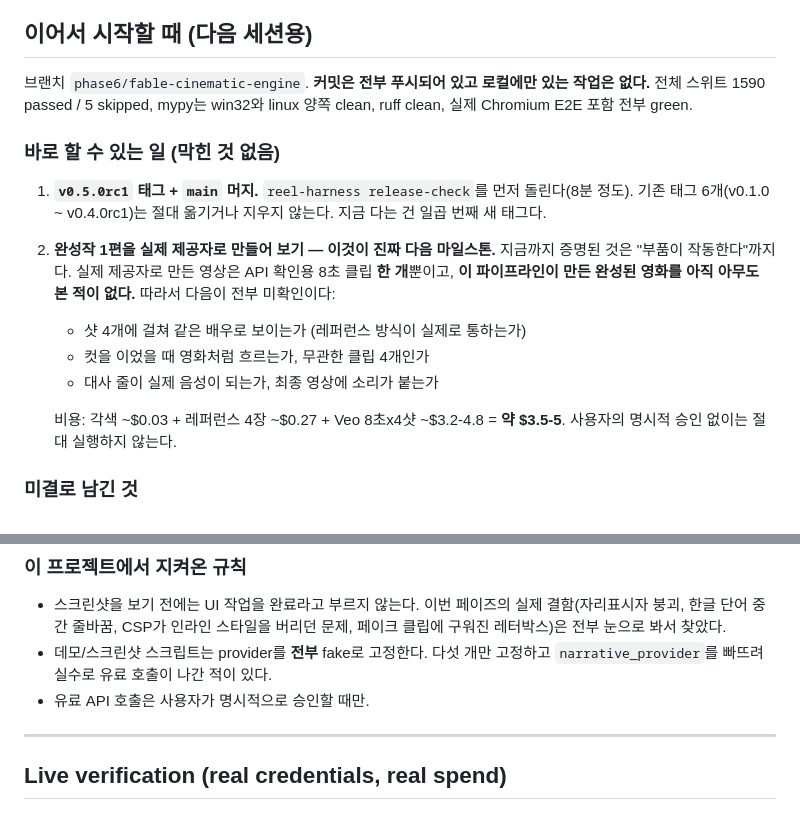
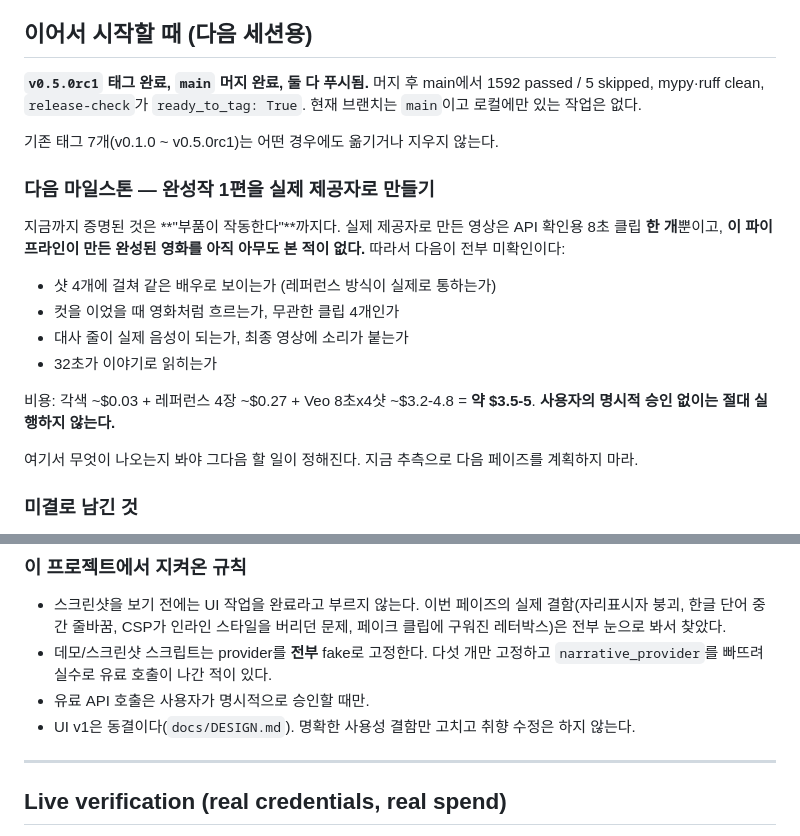
Before and after one commit to cofldus/reel-harness, a Markdown page: docs/STATUS.md, 2 parts joined by grey strips. Drawn GitHub-style.

Commit message:
docs: record that v0.5.0rc1 is tagged and merged
Co-Authored-By: Claude Opus 5 <noreply@anthropic.com>

```diff
--- a/docs/STATUS.md
+++ b/docs/STATUS.md
@@ -193,26 +193,28 @@ refusals over HTTP rather than assuming they carry over).
 
 ## 이어서 시작할 때 (다음 세션용)
 
-브랜치 `phase6/fable-cinematic-engine`. **커밋은 전부 푸시되어 있고 로컬에만
-있는 작업은 없다.** 전체 스위트 1590 passed / 5 skipped, mypy는 win32와
-linux 양쪽 clean, ruff clean, 실제 Chromium E2E 포함 전부 green.
-
-### 바로 할 수 있는 일 (막힌 것 없음)
-
-1. **`v0.5.0rc1` 태그 + `main` 머지.** `reel-harness release-check`를 먼저
-   돌린다(8분 정도). 기존 태그 6개(v0.1.0 ~ v0.4.0rc1)는 절대 옮기거나
-   지우지 않는다. 지금 다는 건 일곱 번째 새 태그다.
-
-2. **완성작 1편을 실제 제공자로 만들어 보기 — 이것이 진짜 다음 마일스톤.**
-   지금까지 증명된 것은 "부품이 작동한다"까지다. 실제 제공자로 만든 영상은
-   API 확인용 8초 클립 **한 개**뿐이고, **이 파이프라인이 만든 완성된 영화를
-   아직 아무도 본 적이 없다.** 따라서 다음이 전부 미확인이다:
-   - 샷 4개에 걸쳐 같은 배우로 보이는가 (레퍼런스 방식이 실제로 통하는가)
-   - 컷을 이었을 때 영화처럼 흐르는가, 무관한 클립 4개인가
-   - 대사 줄이 실제 음성이 되는가, 최종 영상에 소리가 붙는가
-
-   비용: 각색 ~$0.03 + 레퍼런스 4장 ~$0.27 + Veo 8초x4샷 ~$3.2-4.8
-   = **약 $3.5-5**. 사용자의 명시적 승인 없이는 절대 실행하지 않는다.
+**`v0.5.0rc1` 태그 완료, `main` 머지 완료, 둘 다 푸시됨.** 머지 후 main에서
+1592 passed / 5 skipped, mypy·ruff clean, `release-check`가 `ready_to_tag:
+True`. 현재 브랜치는 `main`이고 로컬에만 있는 작업은 없다.
+
+기존 태그 7개(v0.1.0 ~ v0.5.0rc1)는 어떤 경우에도 옮기거나 지우지 않는다.
+
+### 다음 마일스톤 — 완성작 1편을 실제 제공자로 만들기
+
+지금까지 증명된 것은 **"부품이 작동한다"**까지다. 실제 제공자로 만든 영상은
+API 확인용 8초 클립 **한 개**뿐이고, **이 파이프라인이 만든 완성된 영화를
+아직 아무도 본 적이 없다.** 따라서 다음이 전부 미확인이다:
+
+- 샷 4개에 걸쳐 같은 배우로 보이는가 (레퍼런스 방식이 실제로 통하는가)
+- 컷을 이었을 때 영화처럼 흐르는가, 무관한 클립 4개인가
+- 대사 줄이 실제 음성이 되는가, 최종 영상에 소리가 붙는가
+- 32초가 이야기로 읽히는가
+
+비용: 각색 ~$0.03 + 레퍼런스 4장 ~$0.27 + Veo 8초x4샷 ~$3.2-4.8
+= **약 $3.5-5**. **사용자의 명시적 승인 없이는 절대 실행하지 않는다.**
+
+여기서 무엇이 나오는지 봐야 그다음 할 일이 정해진다. 지금 추측으로 다음
+페이즈를 계획하지 마라.
 
 ### 미결로 남긴 것
 
@@ -240,6 +242,8 @@ linux 양쪽 clean, ruff clean, 실제 Chromium E2E 포함 전부 green.
 - 데모/스크린샷 스크립트는 provider를 **전부** fake로 고정한다. 다섯 개만
   고정하고 `narrative_provider`를 빠뜨려 실수로 유료 호출이 나간 적이 있다.
 - 유료 API 호출은 사용자가 명시적으로 승인할 때만.
+- UI v1은 동결이다(`docs/DESIGN.md`). 명확한 사용성 결함만 고치고 취향
+  수정은 하지 않는다.
 
 ---
 
```
